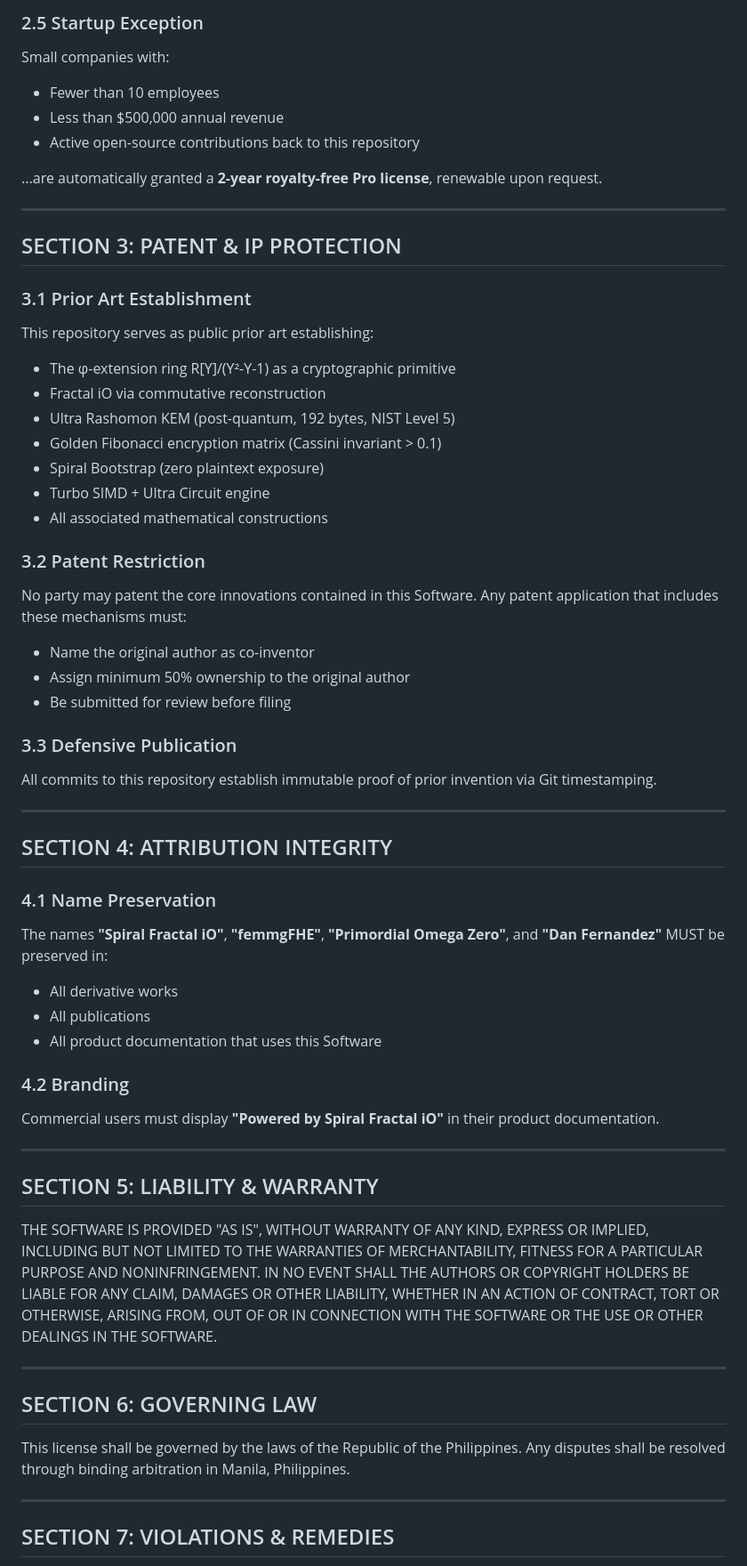
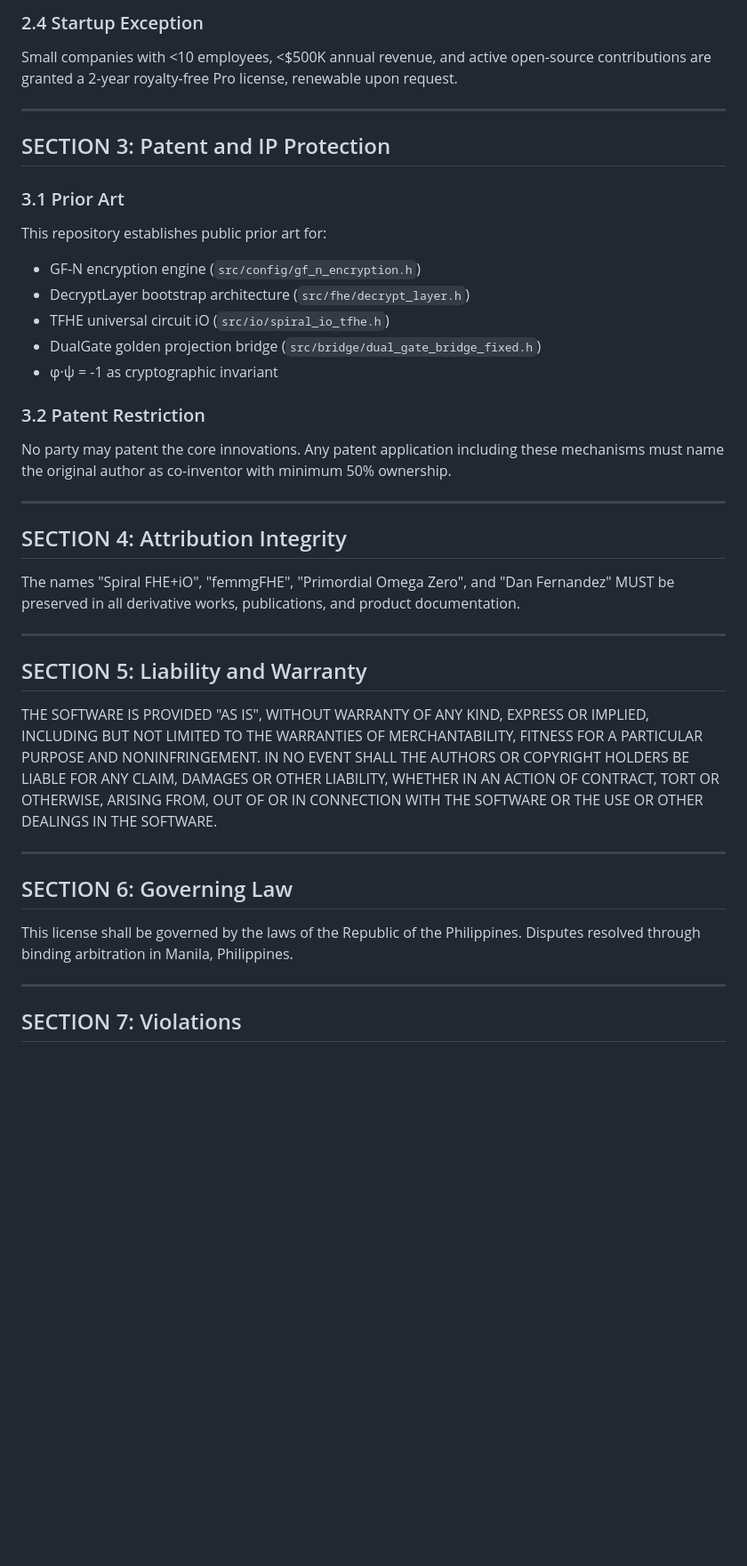
Before and after one commit to primordialomegazero/femmgFHE, a Markdown page: LICENSE.md, the part around one of its changes. Shown at 89% size. Rendered like a GitHub page; blank space fills up the shorter version.

```diff
--- a/LICENSE.md
+++ b/LICENSE.md
@@ -67,61 +66,44 @@ For Enterprise licenses generating over $1M annual revenue attributable to the S
 
-### 2.5 Startup Exception
-Small companies with:
-- Fewer than 10 employees
-- Less than $500,000 annual revenue
-- Active open-source contributions back to this repository
+### 2.4 Startup Exception
 
-...are automatically granted a **2-year royalty-free Pro license**, renewable upon request.
+Small companies with <10 employees, <$500K annual revenue, and active open-source contributions are granted a 2-year royalty-free Pro license, renewable upon request.
 
 ---
 
-## SECTION 3: PATENT & IP PROTECTION
+## SECTION 3: Patent and IP Protection
 
-### 3.1 Prior Art Establishment
-This repository serves as public prior art establishing:
-- The φ-extension ring R[Y]/(Y²-Y-1) as a cryptographic primitive
-- Fractal iO via commutative reconstruction
-- Ultra Rashomon KEM (post-quantum, 192 bytes, NIST Level 5)
-- Golden Fibonacci encryption matrix (Cassini invariant > 0.1)
-- Spiral Bootstrap (zero plaintext exposure)
-- Turbo SIMD + Ultra Circuit engine
-- All associated mathematical constructions
+### 3.1 Prior Art
+
+This repository establishes public prior art for:
+- GF-N encryption engine (`src/config/gf_n_encryption.h`)
+- DecryptLayer bootstrap architecture (`src/fhe/decrypt_layer.h`)
+- TFHE universal circuit iO (`src/io/spiral_io_tfhe.h`)
+- DualGate golden projection bridge (`src/bridge/dual_gate_bridge_fixed.h`)
+- φ·ψ = -1 as cryptographic invariant
 
 ### 3.2 Patent Restriction
-No party may patent the core innovations contained in this Software. Any patent application that includes these mechanisms must:
-- Name the original author as co-inventor
-- Assign minimum 50% ownership to the original author
-- Be submitted for review before filing
 
-### 3.3 Defensive Publication
-All commits to this repository establish immutable proof of prior invention via Git timestamping.
+No party may patent the core innovations. Any patent application including these mechanisms must name the original author as co-inventor with minimum 50% ownership.
 
 ---
 
-## SECTION 4: ATTRIBUTION INTEGRITY
+## SECTION 4: Attribution Integrity
 
-### 4.1 Name Preservation
-The names **"Spiral Fractal iO"**, **"femmgFHE"**, **"Primordial Omega Zero"**, and **"Dan Fernandez"** MUST be preserved in:
-- All derivative works
-- All publications
-- All product documentation that uses this Software
-
-### 4.2 Branding
-Commercial users must display **"Powered by Spiral Fractal iO"** in their product documentation.
+The names "Spiral FHE+iO", "femmgFHE", "Primordial Omega Zero", and "Dan Fernandez" MUST be preserved in all derivative works, publications, and product documentation.
 
 ---
 
-## SECTION 5: LIABILITY & WARRANTY
+## SECTION 5: Liability and Warranty
 
 THE SOFTWARE IS PROVIDED "AS IS", WITHOUT WARRANTY OF ANY KIND, EXPRESS OR IMPLIED, INCLUDING BUT NOT LIMITED TO THE WARRANTIES OF MERCHANTABILITY, FITNESS FOR A PARTICULAR PURPOSE AND NONINFRINGEMENT. IN NO EVENT SHALL THE AUTHORS OR COPYRIGHT HOLDERS BE LIABLE FOR ANY CLAIM, DAMAGES OR OTHER LIABILITY, WHETHER IN AN ACTION OF CONTRACT, TORT OR OTHERWISE, ARISING FROM, OUT OF OR IN CONNECTION WITH THE SOFTWARE OR THE USE OR OTHER DEALINGS IN THE SOFTWARE.
 
 ---
 
-## SECTION 6: GOVERNING LAW
+## SECTION 6: Governing Law
 
-This license shall be governed by the laws of the Republic of the Philippines. Any disputes shall be resolved through binding arbitration in Manila, Philippines.
+This license shall be governed by the laws of the Republic of the Philippines. Disputes resolved through binding arbitration in Manila, Philippines.
 
 ---
 
-## SECTION 7: VIOLATIONS & REMEDIES
+## SECTION 7: Violations
 
```
Also changed, not shown: other parts of LICENSE.md (+41 -52 lines).
